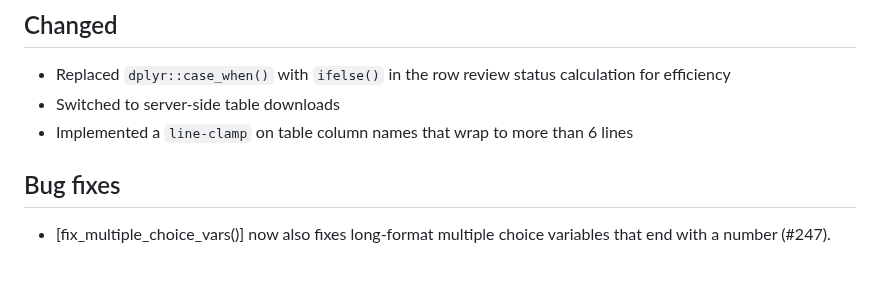
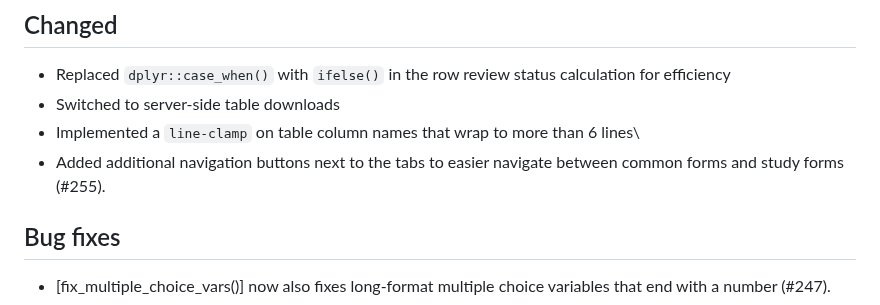
Before and after one commit to openpharma/clinsight, a Markdown page: NEWS.md, the part around the change. GitHub-like rendering; blank space fills up the shorter version.

Commit message:
Update news

```diff
--- a/NEWS.md
+++ b/NEWS.md
@@ -4,7 +4,8 @@
 
 - Replaced `dplyr::case_when()` with `ifelse()` in the row review status calculation for efficiency
 - Switched to server-side table downloads
-- Implemented a `line-clamp` on table column names that wrap to more than 6 lines
+- Implemented a `line-clamp` on table column names that wrap to more than 6 lines\
+- Added additional navigation buttons next to the tabs to easier navigate between common forms and study forms (#255).
 
 ## Bug fixes
 
```
